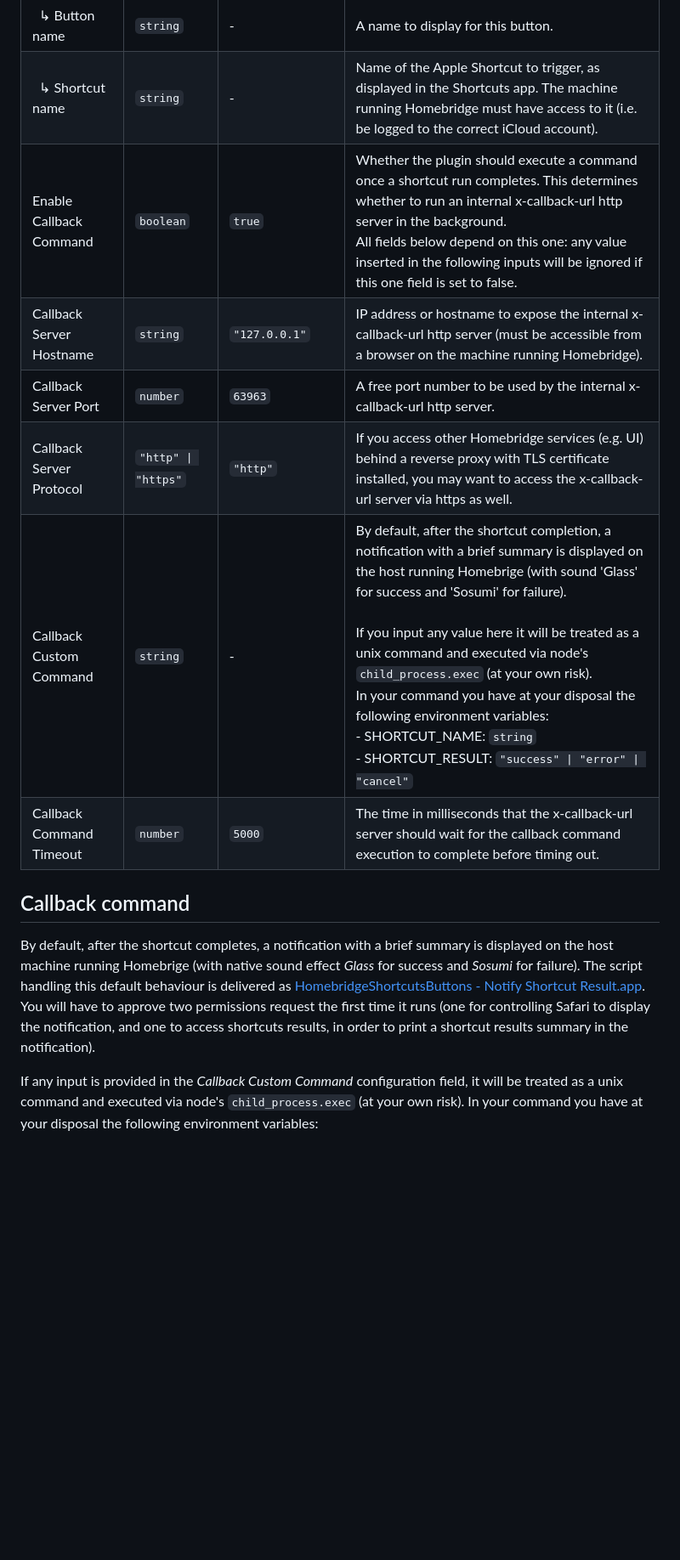
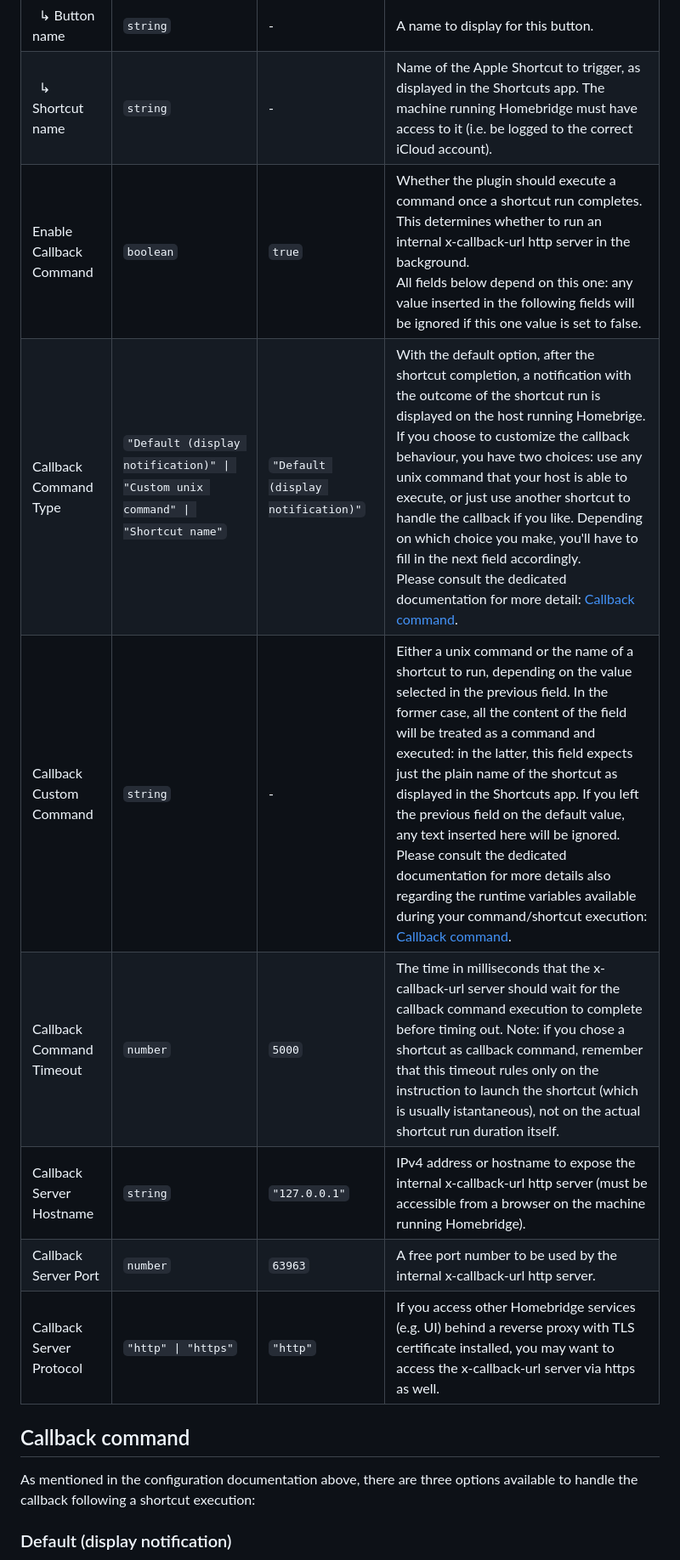
Before and after one commit to duddu/homebridge-shortcuts-buttons, a Markdown page: README.md, the part around one of its changes. Shown at 85% size. Rendered like a GitHub page; blank space fills up the shorter version.

Commit message:
feat: update configuration including callback shortcut case
BREAKING CHANGE: a new callbackCommandType mandatory field was added to the plugin configuration

```diff
--- a/README.md
+++ b/README.md
@@ -48,19 +48,19 @@
 | Buttons | `array` | - | List of buttons configuration objects. |
 | &ensp;↳ Button name | `string` | - | A name to display for this button. |
 | &ensp;↳ Shortcut name | `string` | - | Name of the Apple Shortcut to trigger, as displayed in the Shortcuts app. The machine running Homebridge must have access to it (i.e. be logged to the correct iCloud account). |
-| Enable Callback Command | `boolean` | `true` | Whether the plugin should execute a command once a shortcut run completes. This determines whether to run an internal x-callback-url http server in the background.<br>All fields below depend on this one: any value inserted in the following inputs will be ignored if this one field is set to false. |
-| Callback Server Hostname | `string` | `"127.0.0.1"` | IP address or hostname to expose the internal x-callback-url http server (must be accessible from a browser on the machine running Homebridge). |
+| Enable Callback Command | `boolean` | `true` | Whether the plugin should execute a command once a shortcut run completes. This determines whether to run an internal x-callback-url http server in the background.<br>All fields below depend on this one: any value inserted in the following fields will be ignored if this one value is set to false. |
+| Callback Command Type | `"Default (display notification)" \| "Custom unix command" \| "Shortcut name"` | `"Default (display notification)"` | With the default option, after the shortcut completion, a notification with the outcome of the shortcut run is displayed on the host running Homebrige.<br>If you choose to customize the callback behaviour, you have two choices: use any unix command that your host is able to execute, or just use another shortcut to handle the callback if you like. Depending on which choice you make, you'll have to fill in the next field accordingly.<br>Please consult the dedicated documentation for more detail: <a href="https://github.com/duddu/homebridge-shortcuts-buttons/blob/latest/README.md#callback-command">Callback command</a>. |
+| Callback Custom Command | `string` | - | Either a unix command or the name of a shortcut to run, depending on the value selected in the previous field. In the former case, all the content of the field will be treated as a command and executed: in the latter, this field expects just the plain name of the shortcut as displayed in the Shortcuts app. If you left the previous field on the default value, any text inserted here will be ignored.<br>Please consult the dedicated documentation for more details also regarding the runtime variables available during your command/shortcut execution: <a href="https://github.com/duddu/homebridge-shortcuts-buttons/blob/latest/README.md#callback-command">Callback command</a>. |
+| Callback Command Timeout | `number` | `5000` | The time in milliseconds that the x-callback-url server should wait for the callback command execution to complete before timing out. Note: if you chose a shortcut as callback command, remember that this timeout rules only on the instruction to launch the shortcut (which is usually istantaneous), not on the actual shortcut run duration itself. |
+| Callback Server Hostname | `string` | `"127.0.0.1"` | IPv4 address or hostname to expose the internal x-callback-url http server (must be accessible from a browser on the machine running Homebridge). |
 | Callback Server Port | `number` | `63963` | A free port number to be used by the internal x-callback-url http server. |
 | Callback Server Protocol | `"http" \| "https"` | `"http"` | If you access other Homebridge services (e.g. UI) behind a reverse proxy with TLS certificate installed, you may want to access the x-callback-url server via https as well. |
-| Callback Custom Command | `string` | - | By default, after the shortcut completion, a notification with a brief summary is displayed on the host running Homebrige (with sound 'Glass' for success and 'Sosumi' for failure).<br><br>If you input any value here it will be treated as a unix command and executed via node's `child_process.exec` (at your own risk).<br>In your command you have at your disposal the following environment variables:<br>- SHORTCUT_NAME: `string`<br>- SHORTCUT_RESULT: `"success" \| "error" \| "cancel"` |
-| Callback Command Timeout | `number` | `5000` | The time in milliseconds that the x-callback-url server should wait for the callback command execution to complete before timing out. |
 
 <!-- %COMPILED_CONFIG_END% -->
 
 ## Callback command
 
-By default, after the shortcut completes, a notification with a brief summary is displayed on the host machine running Homebrige (with native sound effect _Glass_ for success and _Sosumi_ for failure). The script handling this default behaviour is delivered as [HomebridgeShortcutsButtons - Notify Shortcut Result.app](https://github.com/duddu/homebridge-shortcuts-buttons/tree/latest/src/bin/HomebridgeShortcutsButtons%20-%20Notify%20Shortcut%20Result.app). You will have to approve two permissions request the first time it runs (one for controlling Safari to display the notification, and one to access shortcuts results, in order to print a shortcut results summary in the notification).
+As mentioned in the configuration documentation above, there are three options available to handle the callback following a shortcut execution:
 
-If any input is provided in the _Callback Custom Command_ configuration field, it will be treated as a unix command and executed via node's `child_process.exec` (at your own risk).
-In your command you have at your disposal the following environment variables:
+### Default (display notification)
 
```
Also changed, not shown: other parts of README.md (+39 -9 lines), assets/demo-callback-shortcut-with-input.png (added), 4 other files.
